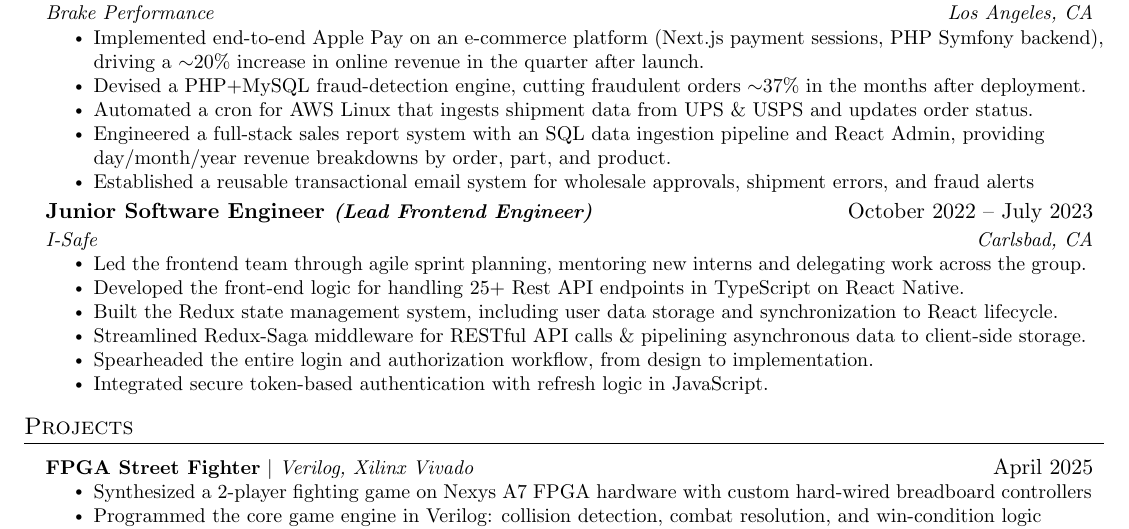
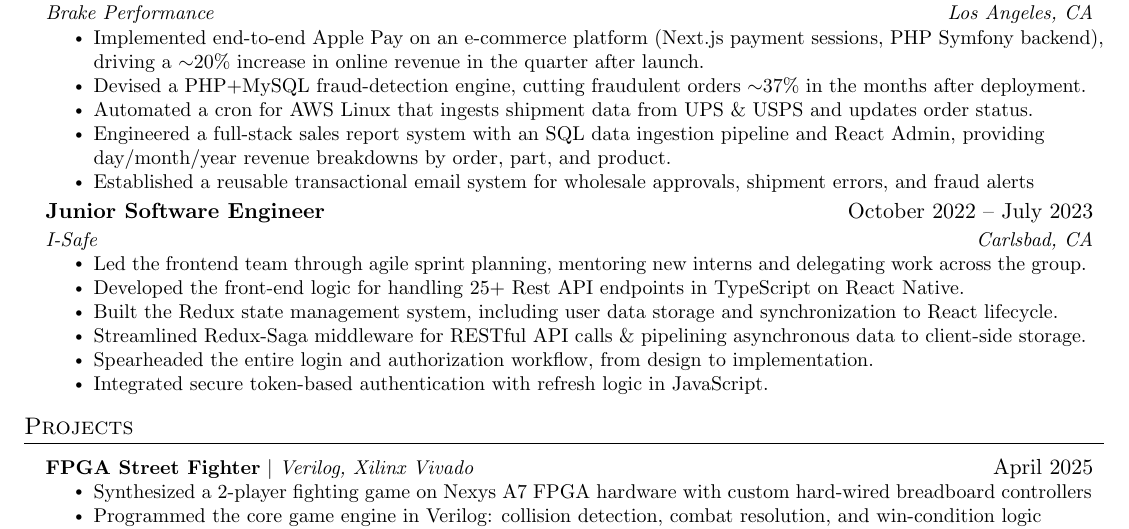
Before and after one commit to farsoudi/resume, a LaTeX CV (resume.tex): part of the page, cut so that both start at the same text. Compiled offline with pdfLaTeX; a LaTeX package or settings file that is missing is left out.

Commit message:
Update ISAFE role title

```diff
--- a/resume.tex
+++ b/resume.tex
@@ -130,7 +130,7 @@
     \resumeItemListEnd
 
     \resumeSubheading
-      {Junior Software Engineer \textit{\small (Lead Frontend Engineer)}}{October 2022 -- July 2023}
+      {Junior Software Engineer \textit}{October 2022 -- July 2023}
       {I-Safe}{Carlsbad, CA}
       \resumeItemListStart
         \resumeItem{Led the frontend team through agile sprint planning, mentoring new interns and delegating work across the group.}
```
Also changed, not shown: resume-latest-web.pdf.
